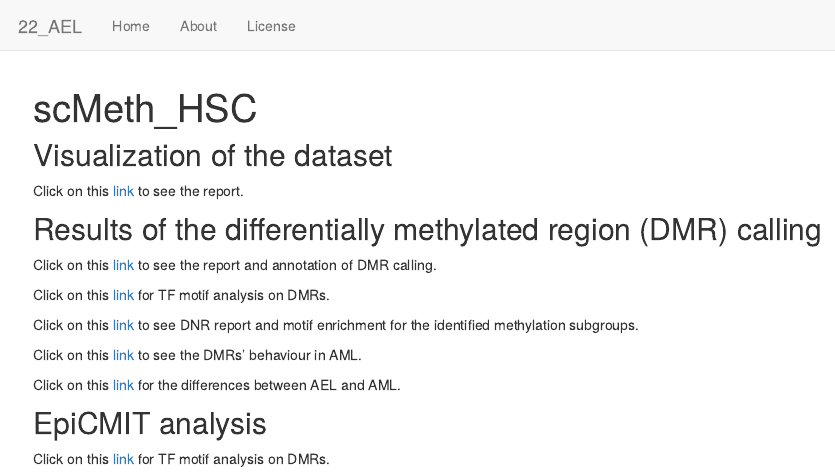
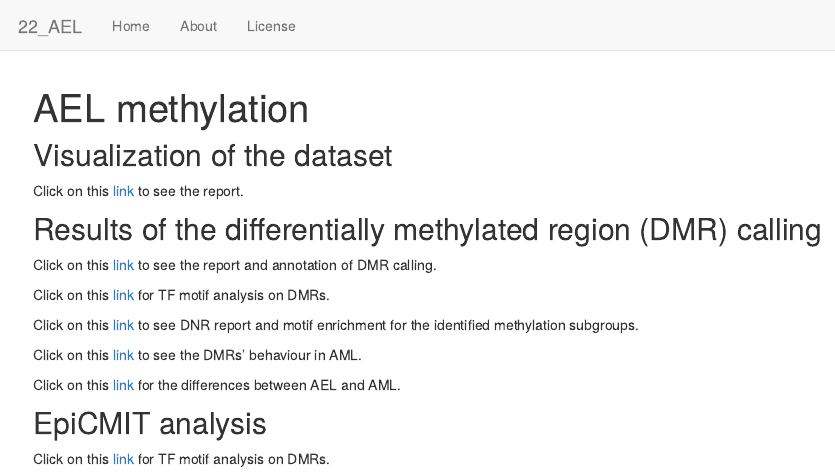
Before and after one commit to tkik/AEL_methylation, an R Markdown document (analysis/index.Rmd): the page in a window 1100 px wide, from its top. Rendered offline with R 4.5, knitr and Pandoc, with nearby package versions; drawn as R Markdown's standard HTML page in place of the format the file asks for.

Commit message:
wflow_publish(c("analysis/index.Rmd"))

```diff
--- a/analysis/index.Rmd
+++ b/analysis/index.Rmd
@@ -1,5 +1,5 @@
 ---
-title: "scMeth_HSC"
+title: "AEL methylation"
 site: workflowr::wflow_site
 output:
   workflowr::wflow_html:
```
